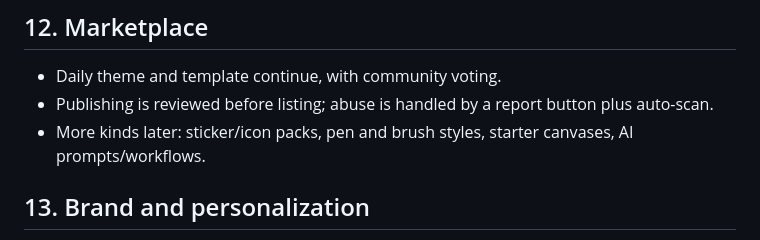
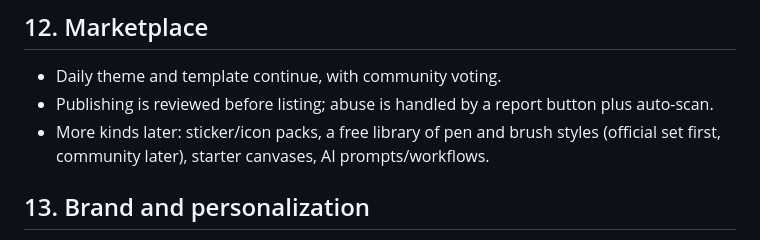
Before and after one commit to rng-dle/sl8, a Markdown page: docs/product-spec.md, the part around the change. Drawn GitHub-style.

Commit message:
Spec: spreadsheet drop and brush library
Co-Authored-By: Claude Sonnet 5.5 <noreply@anthropic.com>
Claude-Session: https://claude.ai/code/session_01TZTi5K8ytHQTZuRz4jmoKh

```diff
--- a/docs/product-spec.md
+++ b/docs/product-spec.md
@@ -71,7 +71,7 @@ Decisions Josh made, grouped by area. "Flag" marks a decision that conflicts wit
 ## 12. Marketplace
 - Daily theme and template continue, with community voting.
 - Publishing is reviewed before listing; abuse is handled by a report button plus auto-scan.
-- More kinds later: sticker/icon packs, pen and brush styles, starter canvases, AI prompts/workflows.
+- More kinds later: sticker/icon packs, a free library of pen and brush styles (official set first, community later), starter canvases, AI prompts/workflows.
 
 ## 13. Brand and personalization
 - Customizable: themes/colors/fonts, toolbar layout, default behaviors, keyboard shortcuts.
```
